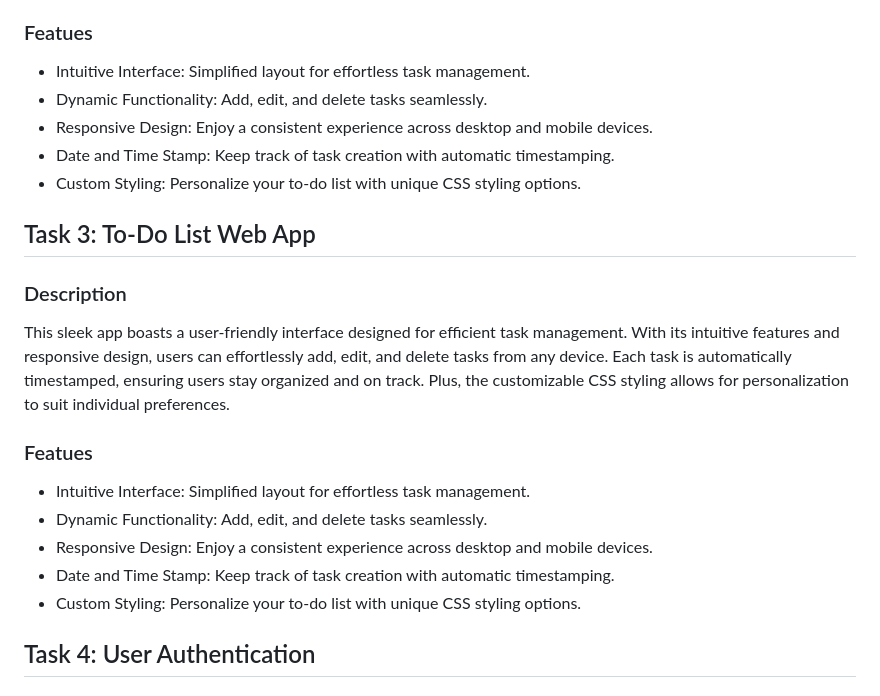
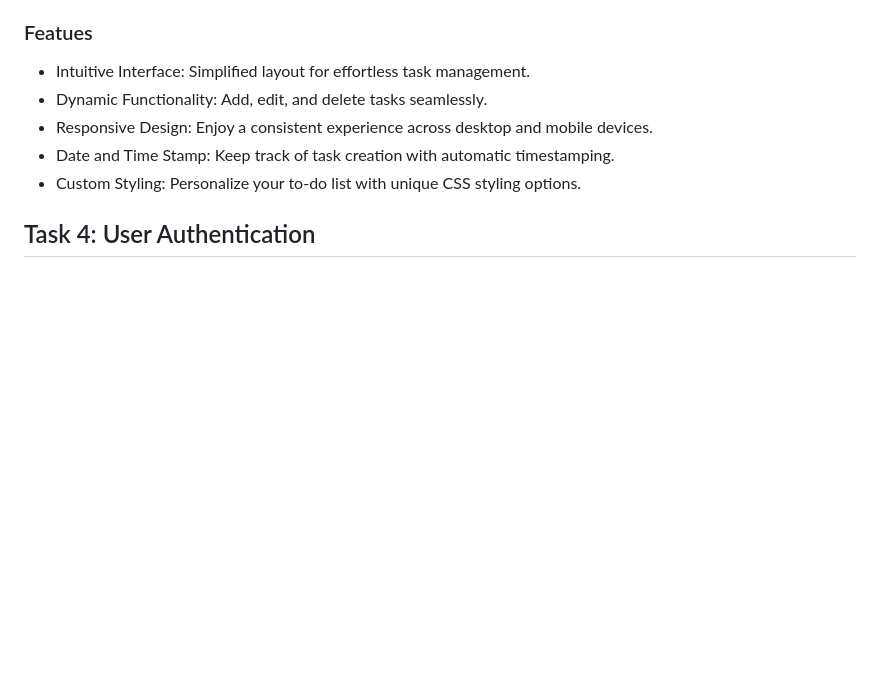
Before and after one commit to Hemanshi2954/OIBSIP, a Markdown page: README.md, the part around the change. Drawn GitHub-style; blank space fills up the shorter version.

```diff
--- a/README.md
+++ b/README.md
@@ -54,20 +54,7 @@ This sleek app boasts a user-friendly interface designed for efficient task mana
 - Responsive Design: Enjoy a consistent experience across desktop and mobile devices.
 - Date and Time Stamp: Keep track of task creation with automatic timestamping.
 - Custom Styling: Personalize your to-do list with unique CSS styling options.
-## Task 3: To-Do List Web App
 
-### Description
-
-This sleek app boasts a user-friendly interface designed for efficient task management. With its intuitive features and responsive design, users can effortlessly add, edit, and delete tasks from any device. Each task is automatically timestamped, ensuring users stay organized and on track. Plus, the customizable CSS styling allows for personalization to suit individual preferences.
-
-
-### Featues
-
-- Intuitive Interface: Simplified layout for effortless task management.
-- Dynamic Functionality: Add, edit, and delete tasks seamlessly.
-- Responsive Design: Enjoy a consistent experience across desktop and mobile devices.
-- Date and Time Stamp: Keep track of task creation with automatic timestamping.
-- Custom Styling: Personalize your to-do list with unique CSS styling options.
 ## Task 4: User Authentication
 
 ### Description
```
